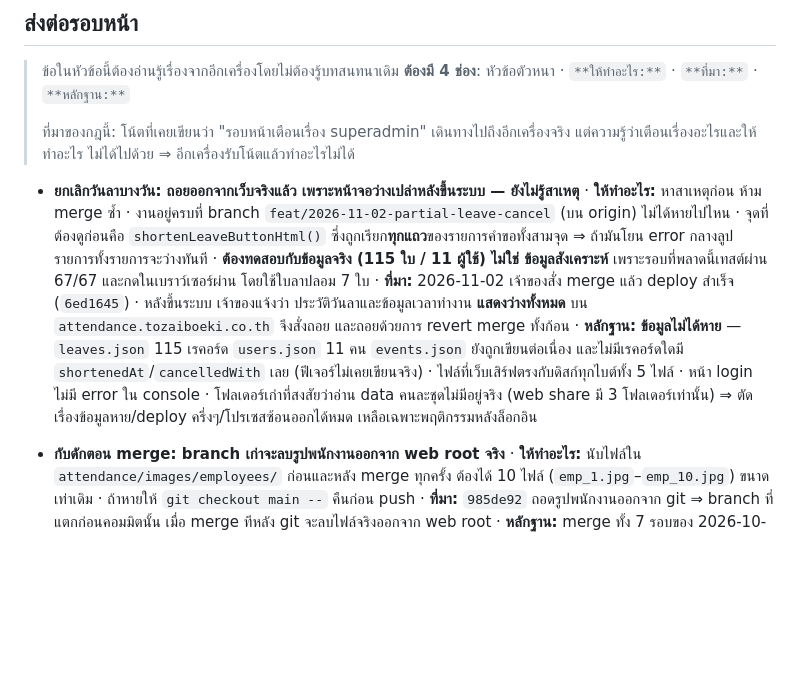
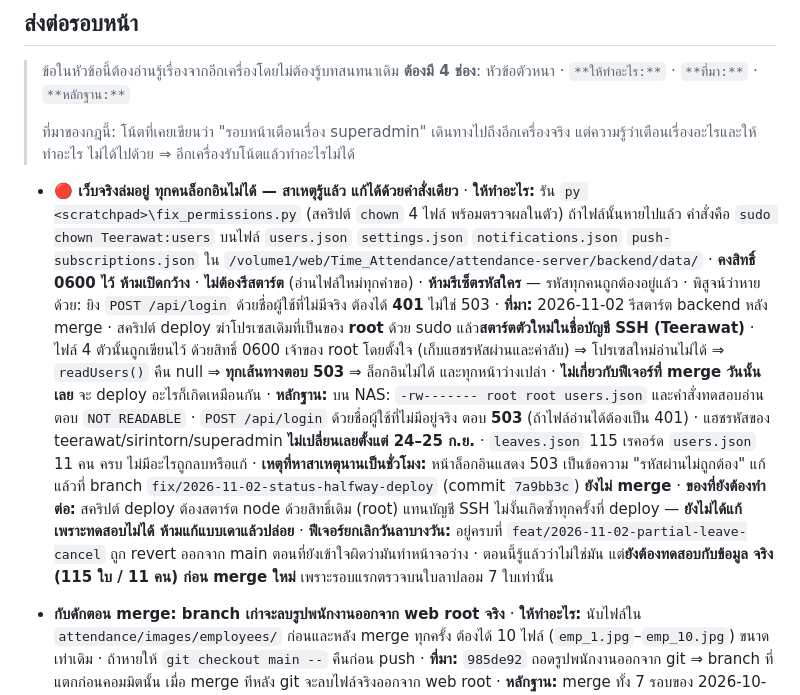
Before and after one commit to Cerl3el2us/Time_Attendance, a Markdown page: STATUS.md, the part around the change. GitHub-like rendering; blank space fills up the shorter version.

Commit message:
docs(status): the outage, its cause, and the one command that ends it
Replaces the earlier note, which said the cause was unknown and pointed at the
leave feature. It is not the feature: the backend cannot read users.json
because the restart handed the process to an account that does not own it, and
every route answers 503 as a result. Written so whoever reads this next can fix
it without repeating the hour of elimination it took to find.

Co-Authored-By: Claude Opus 5 <noreply@anthropic.com>

```diff
--- a/STATUS.md
+++ b/STATUS.md
@@ -34,20 +34,29 @@
 > ที่มาของกฎนี้: โน้ตที่เคยเขียนว่า "รอบหน้าเตือนเรื่อง superadmin" เดินทางไปถึงอีกเครื่องจริง
 > แต่ความรู้ว่าเตือนเรื่องอะไรและให้ทำอะไร ไม่ได้ไปด้วย ⇒ อีกเครื่องรับโน้ตแล้วทำอะไรไม่ได้
 
-- **ยกเลิกวันลาบางวัน: ถอยออกจากเว็บจริงแล้ว เพราะหน้าจอว่างเปล่าหลังขึ้นระบบ — ยังไม่รู้สาเหตุ**
-  · **ให้ทำอะไร:** หาสาเหตุก่อน ห้าม merge ซ้ำ · งานอยู่ครบที่ branch
-    `feat/2026-11-02-partial-leave-cancel` (บน origin) ไม่ได้หายไปไหน · จุดที่ต้องดูก่อนคือ
-    `shortenLeaveButtonHtml()` ซึ่งถูกเรียก**ทุกแถว**ของรายการคำขอทั้งสามจุด ⇒ ถ้ามันโยน error
-    กลางลูป รายการทั้งรายการจะว่างทันที · **ต้องทดสอบกับข้อมูลจริง (115 ใบ / 11 ผู้ใช้) ไม่ใช่
-    ข้อมูลสังเคราะห์** เพราะรอบที่พลาดนี้เทสต์ผ่าน 67/67 และกดในเบราว์เซอร์ผ่าน โดยใช้ใบลาปลอม 7 ใบ
-  · **ที่มา:** 2026-11-02 เจ้าของสั่ง merge แล้ว deploy สำเร็จ (`6ed1645`) · หลังขึ้นระบบ เจ้าของแจ้งว่า
-    ประวัติวันลาและข้อมูลเวลาทำงาน **แสดงว่างทั้งหมด** บน `attendance.tozaiboeki.co.th`
-    จึงสั่งถอย และถอยด้วยการ revert merge ทั้งก้อน
-  · **หลักฐาน:** **ข้อมูลไม่ได้หาย** — `leaves.json` 115 เรคอร์ด `users.json` 11 คน `events.json`
-    ยังถูกเขียนต่อเนื่อง และไม่มีเรคอร์ดใดมี `shortenedAt`/`cancelledWith` เลย (ฟีเจอร์ไม่เคยเขียนจริง)
-    · ไฟล์ที่เว็บเสิร์ฟตรงกับดิสก์ทุกไบต์ทั้ง 5 ไฟล์ · หน้า login ไม่มี error ใน console
-    · โฟลเดอร์เก่าที่สงสัยว่าอ่าน data คนละชุดไม่มีอยู่จริง (web share มี 3 โฟลเดอร์เท่านั้น)
-    ⇒ ตัดเรื่องข้อมูลหาย/deploy ครึ่งๆ/โปรเซสซ้อนออกได้หมด เหลือเฉพาะพฤติกรรมหลังล็อกอิน
+- **🔴 เว็บจริงล่มอยู่ ทุกคนล็อกอินไม่ได้ — สาเหตุรู้แล้ว แก้ได้ด้วยคำสั่งเดียว**
+  · **ให้ทำอะไร:** รัน `py <scratchpad>\fix_permissions.py` (สคริปต์ `chown` 4 ไฟล์ พร้อมตรวจผลในตัว)
+    ถ้าไฟล์นั้นหายไปแล้ว คำสั่งคือ `sudo chown Teerawat:users` บนไฟล์ `users.json` `settings.json`
+    `notifications.json` `push-subscriptions.json` ใน
+    `/volume1/web/Time_Attendance/attendance-server/backend/data/` · **คงสิทธิ์ 0600 ไว้ ห้ามเปิดกว้าง**
+    · **ไม่ต้องรีสตาร์ต** (อ่านไฟล์ใหม่ทุกคำขอ) · **ห้ามรีเซ็ตรหัสใคร** — รหัสทุกคนถูกต้องอยู่แล้ว
+    · พิสูจน์ว่าหายด้วย: ยิง `POST /api/login` ด้วยชื่อผู้ใช้ที่ไม่มีจริง ต้องได้ **401** ไม่ใช่ 503
+  · **ที่มา:** 2026-11-02 รีสตาร์ต backend หลัง merge · สคริปต์ deploy ฆ่าโปรเซสเดิมที่เป็นของ
+    **root** ด้วย sudo แล้ว**สตาร์ตตัวใหม่ในชื่อบัญชี SSH (Teerawat)** · ไฟล์ 4 ตัวนั้นถูกเขียนไว้
+    ด้วยสิทธิ์ 0600 เจ้าของ root โดยตั้งใจ (เก็บแฮชรหัสผ่านและค่าลับ) ⇒ โปรเซสใหม่อ่านไม่ได้
+    ⇒ `readUsers()` คืน null ⇒ **ทุกเส้นทางตอบ 503** ⇒ ล็อกอินไม่ได้ และทุกหน้าว่างเปล่า
+    · **ไม่เกี่ยวกับฟีเจอร์ที่ merge วันนั้นเลย** จะ deploy อะไรก็เกิดเหมือนกัน
+  · **หลักฐาน:** บน NAS: `-rw------- root root users.json` และคำสั่งทดสอบอ่านตอบ `NOT READABLE`
+    · `POST /api/login` ด้วยชื่อผู้ใช้ที่ไม่มีอยู่จริง ตอบ **503** (ถ้าไฟล์อ่านได้ต้องเป็น 401)
+    · แฮชรหัสของ teerawat/sirintorn/superadmin **ไม่เปลี่ยนเลยตั้งแต่ 24–25 ก.ย.**
+    · `leaves.json` 115 เรคอร์ด `users.json` 11 คน ครบ ไม่มีอะไรถูกลบหรือแก้
+  · **เหตุที่หาสาเหตุนานเป็นชั่วโมง:** หน้าล็อกอินแสดง 503 เป็นข้อความ "รหัสผ่านไม่ถูกต้อง"
+    แก้แล้วที่ branch `fix/2026-11-02-status-halfway-deploy` (commit `7a9bb3c`) **ยังไม่ merge**
+  · **ของที่ยังต้องทำต่อ:** สคริปต์ deploy ต้องสตาร์ต node ด้วยสิทธิ์เดิม (root) แทนบัญชี SSH
+    ไม่งั้นเกิดซ้ำทุกครั้งที่ deploy — **ยังไม่ได้แก้ เพราะทดสอบไม่ได้ ห้ามแก้แบบเดาแล้วปล่อย**
+  · **ฟีเจอร์ยกเลิกวันลาบางวัน:** อยู่ครบที่ `feat/2026-11-02-partial-leave-cancel` ถูก revert ออกจาก
+    main ตอนที่ยังเข้าใจผิดว่ามันทำหน้าจอว่าง · ตอนนี้รู้แล้วว่าไม่ใช่มัน แต่**ยังต้องทดสอบกับข้อมูล
+    จริง (115 ใบ / 11 คน) ก่อน merge ใหม่** เพราะรอบแรกตรวจบนใบลาปลอม 7 ใบเท่านั้น
 
 
 - **กับดักตอน merge: branch เก่าจะลบรูปพนักงานออกจาก web root จริง**
```
